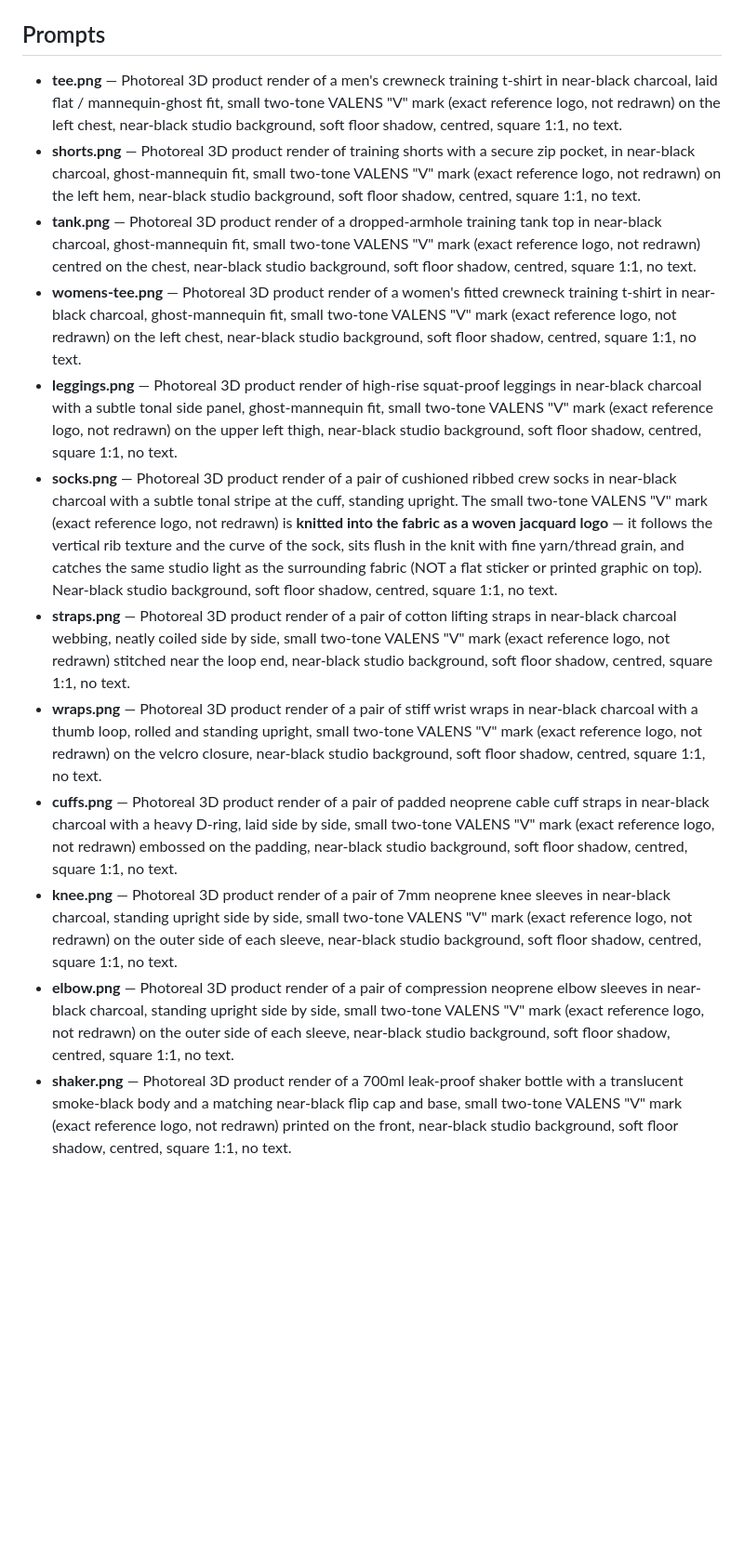
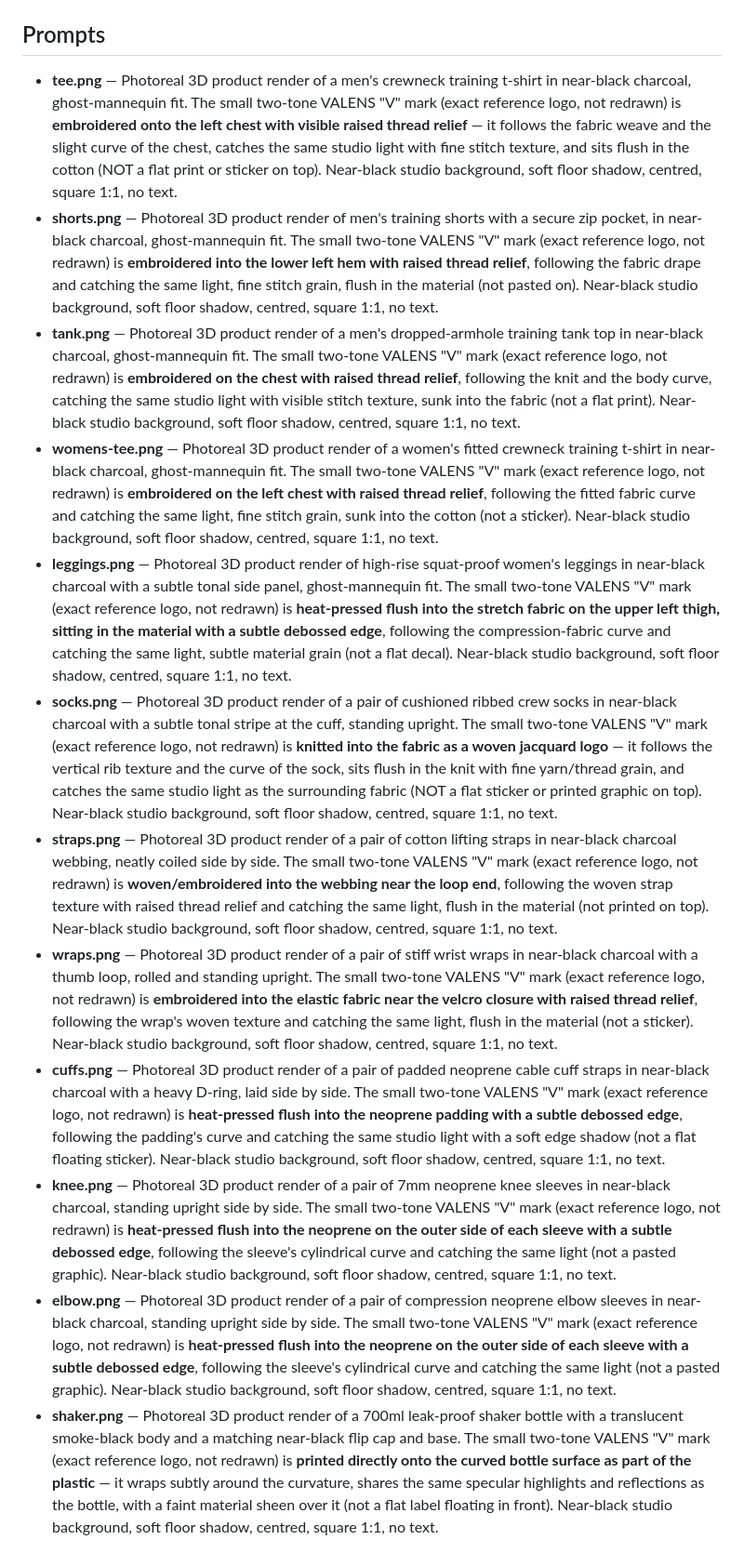
Before and after one commit to tomicadev/valens-site, a Markdown page: images/PROMPTS-merch.md, the part around the change. Shown at 93% size. GitHub-like rendering; blank space fills up the shorter version.

Commit message:
docs: all 12 merch prompts get material-specific logo integration

```diff
--- a/images/PROMPTS-merch.md
+++ b/images/PROMPTS-merch.md
@@ -38,15 +38,15 @@ Export as PNG named exactly `<sku>.png` into `assets/merch/`.
 
 ## Prompts
 
-- **tee.png** — Photoreal 3D product render of a men's crewneck training t-shirt in near-black charcoal, laid flat / mannequin-ghost fit, small two-tone VALENS "V" mark (exact reference logo, not redrawn) on the left chest, near-black studio background, soft floor shadow, centred, square 1:1, no text.
-- **shorts.png** — Photoreal 3D product render of training shorts with a secure zip pocket, in near-black charcoal, ghost-mannequin fit, small two-tone VALENS "V" mark (exact reference logo, not redrawn) on the left hem, near-black studio background, soft floor shadow, centred, square 1:1, no text.
-- **tank.png** — Photoreal 3D product render of a dropped-armhole training tank top in near-black charcoal, ghost-mannequin fit, small two-tone VALENS "V" mark (exact reference logo, not redrawn) centred on the chest, near-black studio background, soft floor shadow, centred, square 1:1, no text.
-- **womens-tee.png** — Photoreal 3D product render of a women's fitted crewneck training t-shirt in near-black charcoal, ghost-mannequin fit, small two-tone VALENS "V" mark (exact reference logo, not redrawn) on the left chest, near-black studio background, soft floor shadow, centred, square 1:1, no text.
-- **leggings.png** — Photoreal 3D product render of high-rise squat-proof leggings in near-black charcoal with a subtle tonal side panel, ghost-mannequin fit, small two-tone VALENS "V" mark (exact reference logo, not redrawn) on the upper left thigh, near-black studio background, soft floor shadow, centred, square 1:1, no text.
+- **tee.png** — Photoreal 3D product render of a men's crewneck training t-shirt in near-black charcoal, ghost-mannequin fit. The small two-tone VALENS "V" mark (exact reference logo, not redrawn) is **embroidered onto the left chest with visible raised thread relief** — it follows the fabric weave and the slight curve of the chest, catches the same studio light with fine stitch texture, and sits flush in the cotton (NOT a flat print or sticker on top). Near-black studio background, soft floor shadow, centred, square 1:1, no text.
+- **shorts.png** — Photoreal 3D product render of men's training shorts with a secure zip pocket, in near-black charcoal, ghost-mannequin fit. The small two-tone VALENS "V" mark (exact reference logo, not redrawn) is **embroidered into the lower left hem with raised thread relief**, following the fabric drape and catching the same light, fine stitch grain, flush in the material (not pasted on). Near-black studio background, soft floor shadow, centred, square 1:1, no text.
+- **tank.png** — Photoreal 3D product render of a men's dropped-armhole training tank top in near-black charcoal, ghost-mannequin fit. The small two-tone VALENS "V" mark (exact reference logo, not redrawn) is **embroidered on the chest with raised thread relief**, following the knit and the body curve, catching the same studio light with visible stitch texture, sunk into the fabric (not a flat print). Near-black studio background, soft floor shadow, centred, square 1:1, no text.
+- **womens-tee.png** — Photoreal 3D product render of a women's fitted crewneck training t-shirt in near-black charcoal, ghost-mannequin fit. The small two-tone VALENS "V" mark (exact reference logo, not redrawn) is **embroidered on the left chest with raised thread relief**, following the fitted fabric curve and catching the same light, fine stitch grain, sunk into the cotton (not a sticker). Near-black studio background, soft floor shadow, centred, square 1:1, no text.
+- **leggings.png** — Photoreal 3D product render of high-rise squat-proof women's leggings in near-black charcoal with a subtle tonal side panel, ghost-mannequin fit. The small two-tone VALENS "V" mark (exact reference logo, not redrawn) is **heat-pressed flush into the stretch fabric on the upper left thigh, sitting in the material with a subtle debossed edge**, following the compression-fabric curve and catching the same light, subtle material grain (not a flat decal). Near-black studio background, soft floor shadow, centred, square 1:1, no text.
 - **socks.png** — Photoreal 3D product render of a pair of cushioned ribbed crew socks in near-black charcoal with a subtle tonal stripe at the cuff, standing upright. The small two-tone VALENS "V" mark (exact reference logo, not redrawn) is **knitted into the fabric as a woven jacquard logo** — it follows the vertical rib texture and the curve of the sock, sits flush in the knit with fine yarn/thread grain, and catches the same studio light as the surrounding fabric (NOT a flat sticker or printed graphic on top). Near-black studio background, soft floor shadow, centred, square 1:1, no text.
-- **straps.png** — Photoreal 3D product render of a pair of cotton lifting straps in near-black charcoal webbing, neatly coiled side by side, small two-tone VALENS "V" mark (exact reference logo, not redrawn) stitched near the loop end, near-black studio background, soft floor shadow, centred, square 1:1, no text.
-- **wraps.png** — Photoreal 3D product render of a pair of stiff wrist wraps in near-black charcoal with a thumb loop, rolled and standing upright, small two-tone VALENS "V" mark (exact reference logo, not redrawn) on the velcro closure, near-black studio background, soft floor shadow, centred, square 1:1, no text.
-- **cuffs.png** — Photoreal 3D product render of a pair of padded neoprene cable cuff straps in near-black charcoal with a heavy D-ring, laid side by side, small two-tone VALENS "V" mark (exact reference logo, not redrawn) embossed on the padding, near-black studio background, soft floor shadow, centred, square 1:1, no text.
-- **knee.png** — Photoreal 3D product render of a pair of 7mm neoprene knee sleeves in near-black charcoal, standing upright side by side, small two-tone VALENS "V" mark (exact reference logo, not redrawn) on the outer side of each sleeve, near-black studio background, soft floor shadow, centred, square 1:1, no text.
-- **elbow.png** — Photoreal 3D product render of a pair of compression neoprene elbow sleeves in near-black charcoal, standing upright side by side, small two-tone VALENS "V" mark (exact reference logo, not redrawn) on the outer side of each sleeve, near-black studio background, soft floor shadow, centred, square 1:1, no text.
-- **shaker.png** — Photoreal 3D product render of a 700ml leak-proof shaker bottle with a translucent smoke-black body and a matching near-black flip cap and base, small two-tone VALENS "V" mark (exact reference logo, not redrawn) printed on the front, near-black studio background, soft floor shadow, centred, square 1:1, no text.
+- **straps.png** — Photoreal 3D product render of a pair of cotton lifting straps in near-black charcoal webbing, neatly coiled side by side. The small two-tone VALENS "V" mark (exact reference logo, not redrawn) is **woven/embroidered into the webbing near the loop end**, following the woven strap texture with raised thread relief and catching the same light, flush in the material (not printed on top). Near-black studio background, soft floor shadow, centred, square 1:1, no text.
+- **wraps.png** — Photoreal 3D product render of a pair of stiff wrist wraps in near-black charcoal with a thumb loop, rolled and standing upright. The small two-tone VALENS "V" mark (exact reference logo, not redrawn) is **embroidered into the elastic fabric near the velcro closure with raised thread relief**, following the wrap's woven texture and catching the same light, flush in the material (not a sticker). Near-black studio background, soft floor shadow, centred, square 1:1, no text.
+- **cuffs.png** — Photoreal 3D product render of a pair of padded neoprene cable cuff straps in near-black charcoal with a heavy D-ring, laid side by side. The small two-tone VALENS "V" mark (exact reference logo, not redrawn) is **heat-pressed flush into the neoprene padding with a subtle debossed edge**, following the padding's curve and catching the same studio light with a soft edge shadow (not a flat floating sticker). Near-black studio background, soft floor shadow, centred, square 1:1, no text.
+- **knee.png** — Photoreal 3D product render of a pair of 7mm neoprene knee sleeves in near-black charcoal, standing upright side by side. The small two-tone VALENS "V" mark (exact reference logo, not redrawn) is **heat-pressed flush into the neoprene on the outer side of each sleeve with a subtle debossed edge**, following the sleeve's cylindrical curve and catching the same light (not a pasted graphic). Near-black studio background, soft floor shadow, centred, square 1:1, no text.
+- **elbow.png** — Photoreal 3D product render of a pair of compression neoprene elbow sleeves in near-black charcoal, standing upright side by side. The small two-tone VALENS "V" mark (exact reference logo, not redrawn) is **heat-pressed flush into the neoprene on the outer side of each sleeve with a subtle debossed edge**, following the sleeve's cylindrical curve and catching the same light (not a pasted graphic). Near-black studio background, soft floor shadow, centred, square 1:1, no text.
+- **shaker.png** — Photoreal 3D product render of a 700ml leak-proof shaker bottle with a translucent smoke-black body and a matching near-black flip cap and base. The small two-tone VALENS "V" mark (exact reference logo, not redrawn) is **printed directly onto the curved bottle surface as part of the plastic** — it wraps subtly around the curvature, shares the same specular highlights and reflections as the bottle, with a faint material sheen over it (not a flat label floating in front). Near-black studio background, soft floor shadow, centred, square 1:1, no text.
```
